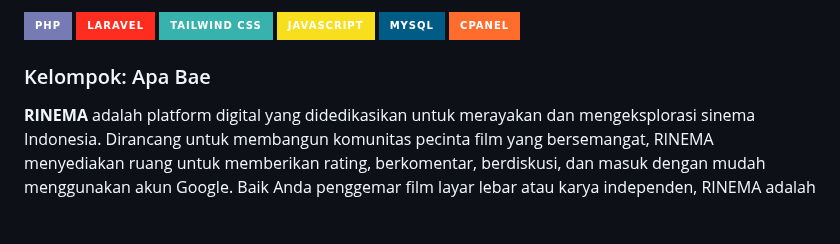
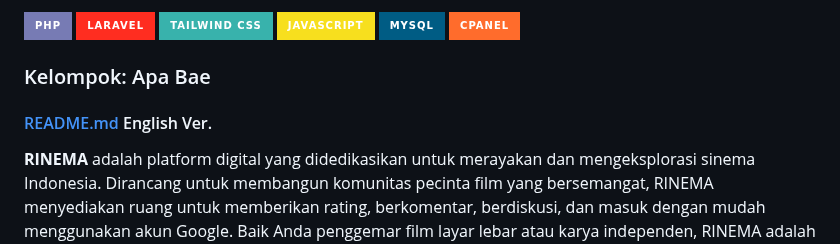
Before and after one commit to ichramsyah/rinema-fullstack-webApp, a Markdown page: README.md, the part around the change. Rendered like a GitHub page; badges without logos; blank space fills up the shorter version.

```diff
--- a/README.md
+++ b/README.md
@@ -12,6 +12,8 @@
 [![cPanel](https://img.shields.io/badge/cPanel-FF6C2C?style=for-the-badge&logo=cpanel&logoColor=white)](https://cpanel.net/)
 
 ### Kelompok: Apa Bae
+
+#### [README.md](README-en.md) English Ver.
 
 **RINEMA** adalah platform digital yang didedikasikan untuk merayakan dan mengeksplorasi sinema Indonesia. Dirancang untuk membangun komunitas pecinta film yang bersemangat, RINEMA menyediakan ruang untuk memberikan rating, berkomentar, berdiskusi, dan masuk dengan mudah menggunakan akun Google. Baik Anda penggemar film layar lebar atau karya independen, RINEMA adalah tempat untuk menyelami kekayaan perfilman Tanah Air.
 
```
